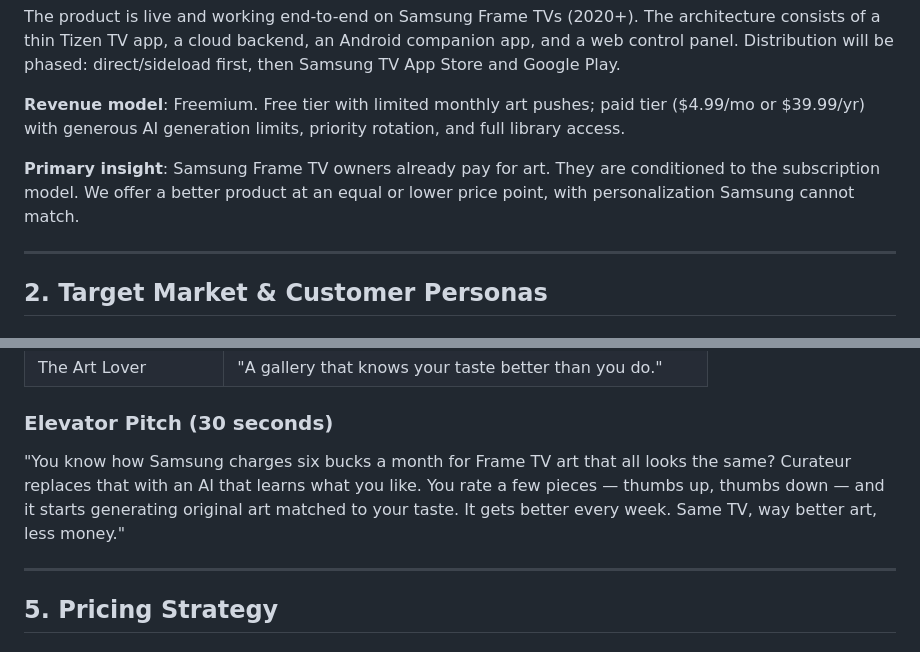
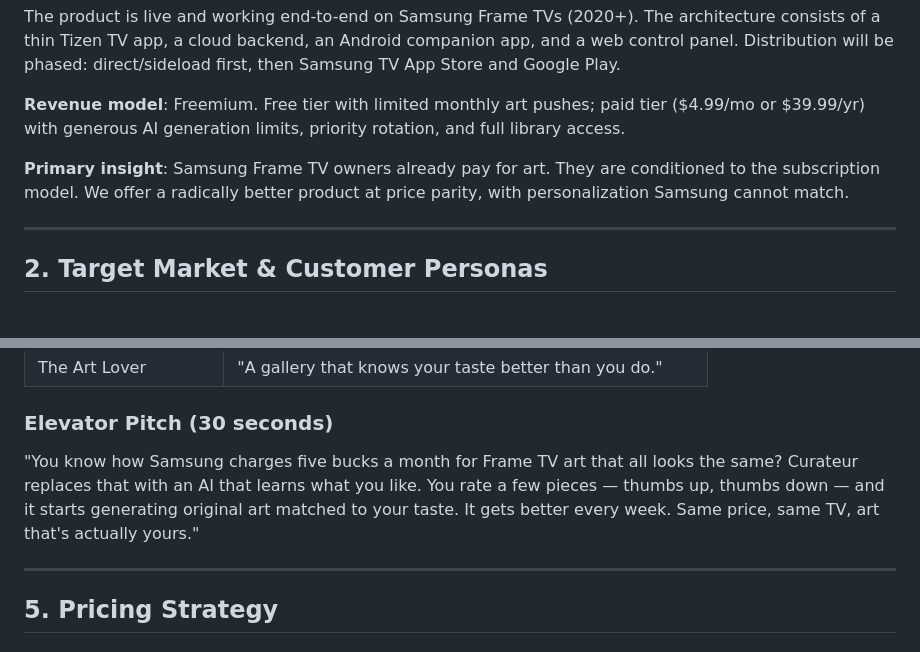
Before and after one commit to danmarai/frame-ambient-engine, a Markdown page: docs/GO_TO_MARKET.md, 2 parts joined by grey strips. Drawn GitHub-style.

Commit message:
fix: remove remaining lower-price language from GTM doc
- "equal or lower price point" → "price parity"
- Elevator pitch: "less money" → "same price, art that's actually yours"
- "six bucks" → "five bucks" to match US pricing

Co-Authored-By: Claude Opus 4.6 (1M context) <noreply@anthropic.com>

```diff
--- a/docs/GO_TO_MARKET.md
+++ b/docs/GO_TO_MARKET.md
@@ -12,7 +12,7 @@ The product is live and working end-to-end on Samsung Frame TVs (2020+). The arc
 
 **Revenue model**: Freemium. Free tier with limited monthly art pushes; paid tier ($4.99/mo or $39.99/yr) with generous AI generation limits, priority rotation, and full library access.
 
-**Primary insight**: Samsung Frame TV owners already pay for art. They are conditioned to the subscription model. We offer a better product at an equal or lower price point, with personalization Samsung cannot match.
+**Primary insight**: Samsung Frame TV owners already pay for art. They are conditioned to the subscription model. We offer a radically better product at price parity, with personalization Samsung cannot match.
 
 ---
 
@@ -103,7 +103,7 @@ For Samsung Frame TV owners who are tired of generic art, Curateur is the AI art
 
 ### Elevator Pitch (30 seconds)
 
-"You know how Samsung charges six bucks a month for Frame TV art that all looks the same? Curateur replaces that with an AI that learns what you like. You rate a few pieces — thumbs up, thumbs down — and it starts generating original art matched to your taste. It gets better every week. Same TV, way better art, less money."
+"You know how Samsung charges five bucks a month for Frame TV art that all looks the same? Curateur replaces that with an AI that learns what you like. You rate a few pieces — thumbs up, thumbs down — and it starts generating original art matched to your taste. It gets better every week. Same price, same TV, art that's actually yours."
 
 ---
 
```
